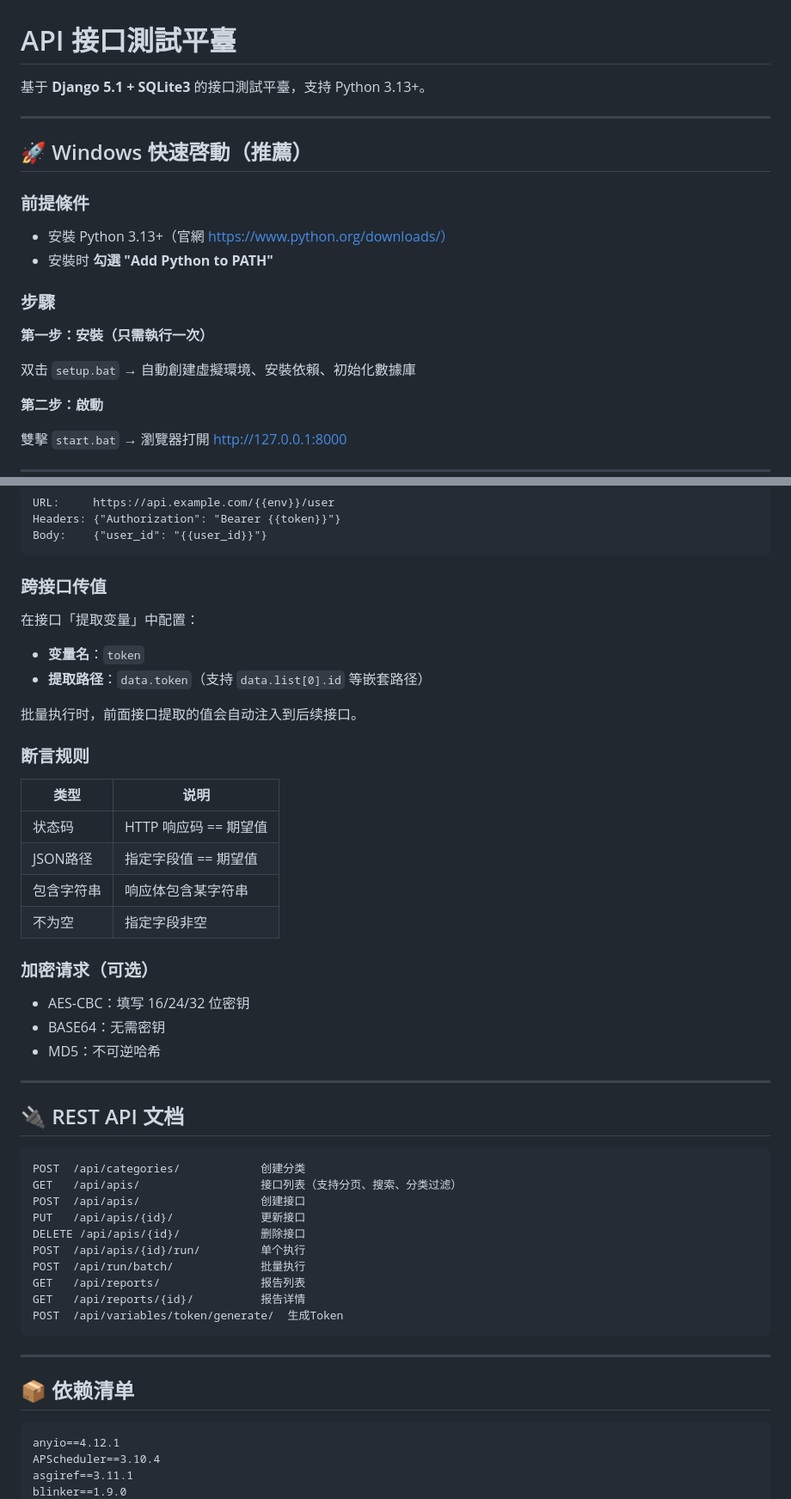
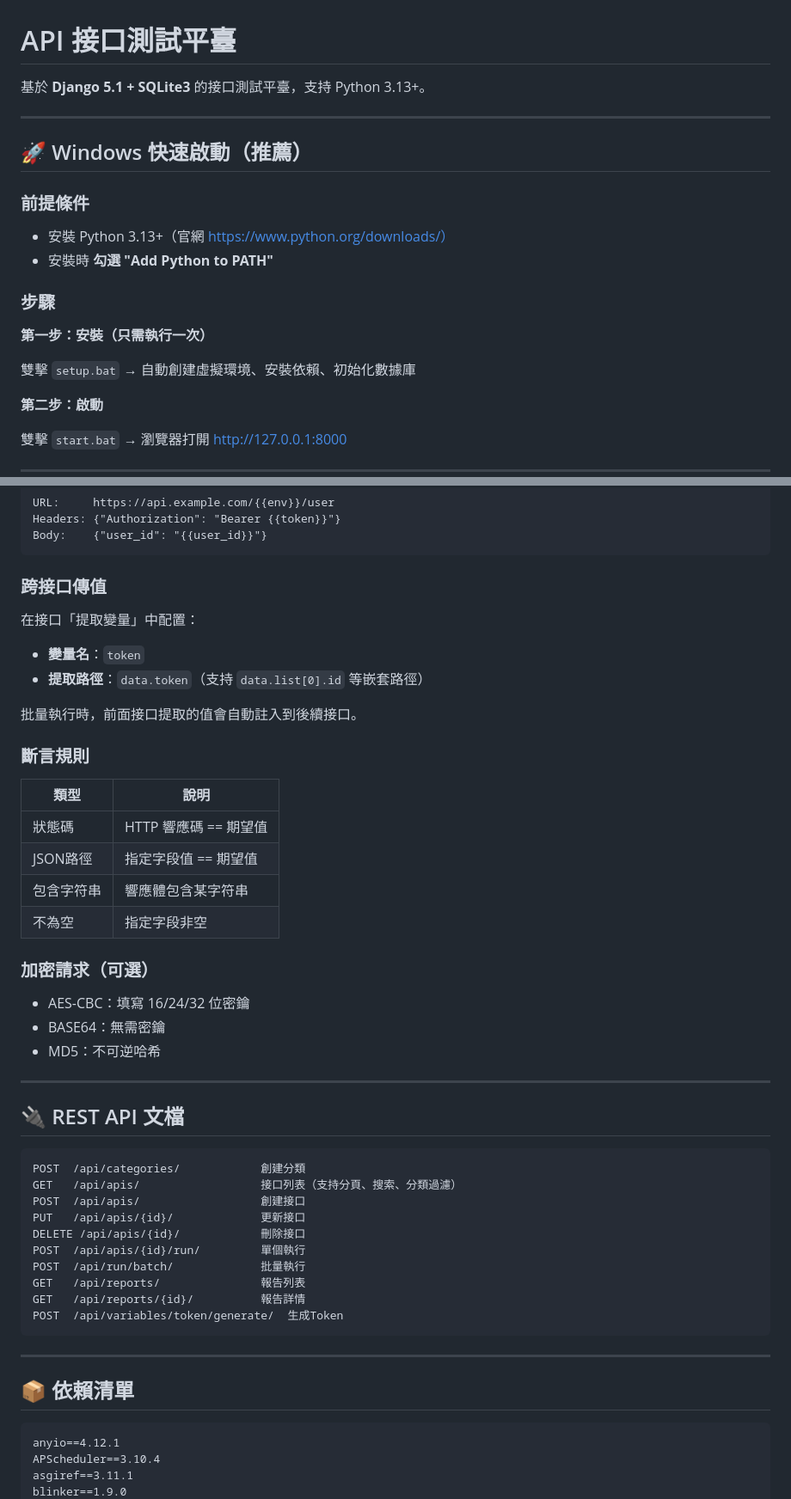
Before and after one commit to tomcatone/api_test_platform, a Markdown page: README.md, 2 parts joined by grey strips. Shown at 86% size. Rendered like a GitHub page.

````diff
--- a/README.md
+++ b/README.md
@@ -1,20 +1,20 @@
 # API 接口測試平臺
 
-基于 **Django 5.1 + SQLite3** 的接口測試平臺，支持 Python 3.13+。
+基於 **Django 5.1 + SQLite3** 的接口測試平臺，支持 Python 3.13+。
 
 ---
 
-## 🚀 Windows 快速啓動（推薦）
+## 🚀 Windows 快速啟動（推薦）
 
 ### 前提條件
 - 安裝 Python 3.13+（官網 https://www.python.org/downloads/）
-- 安裝时 **勾選 "Add Python to PATH"**
+- 安裝時 **勾選 "Add Python to PATH"**
 
 ### 步驟
 
 **第一步：安裝（只需執行一次）**
 
-双击 `setup.bat` → 自動創建虛擬環境、安裝依賴、初始化數據庫
+雙擊 `setup.bat` → 自動創建虛擬環境、安裝依賴、初始化數據庫
 
 **第二步：啟動**
 
@@ -98,46 +98,46 @@ Headers: {"Authorization": "Bearer {{token}}"}
 Body:    {"user_id": "{{user_id}}"}
 ```
 
-### 跨接口传值
-在接口「提取变量」中配置：
-- **变量名**：`token`
-- **提取路径**：`data.token`（支持 `data.list[0].id` 等嵌套路径）
+### 跨接口傳值
+在接口「提取變量」中配置：
+- **變量名**：`token`
+- **提取路徑**：`data.token`（支持 `data.list[0].id` 等嵌套路徑）
 
-批量执行时，前面接口提取的值会自动注入到后续接口。
+批量執行時，前面接口提取的值會自動註入到後續接口。
 
-### 断言规则
-| 类型 | 说明 |
+### 斷言規則
+| 類型 | 說明 |
 |------|------|
-| 状态码 | HTTP 响应码 == 期望值 |
-| JSON路径 | 指定字段值 == 期望值 |
-| 包含字符串 | 响应体包含某字符串 |
-| 不为空 | 指定字段非空 |
+| 狀態碼 | HTTP 響應碼 == 期望值 |
+| JSON路徑 | 指定字段值 == 期望值 |
+| 包含字符串 | 響應體包含某字符串 |
+| 不為空 | 指定字段非空 |
 
-### 加密请求（可选）
-- AES-CBC：填写 16/24/32 位密钥
-- BASE64：无需密钥
+### 加密請求（可選）
+- AES-CBC：填寫 16/24/32 位密鑰
+- BASE64：無需密鑰
 - MD5：不可逆哈希
 
 ---
 
-## 🔌 REST API 文档
+## 🔌 REST API 文檔
 
 ```
-POST  /api/categories/            创建分类
-GET   /api/apis/                  接口列表（支持分页、搜索、分类过滤）
-POST  /api/apis/                  创建接口
+POST  /api/categories/            創建分類
+GET   /api/apis/                  接口列表（支持分頁、搜索、分類過濾）
+POST  /api/apis/                  創建接口
 PUT   /api/apis/{id}/             更新接口
-DELETE /api/apis/{id}/            删除接口
-POST  /api/apis/{id}/run/         单个执行
-POST  /api/run/batch/             批量执行
-GET   /api/reports/               报告列表
-GET   /api/reports/{id}/          报告详情
+DELETE /api/apis/{id}/            刪除接口
+POST  /api/apis/{id}/run/         單個執行
+POST  /api/run/batch/             批量執行
+GET   /api/reports/               報告列表
+GET   /api/reports/{id}/          報告詳情
 POST  /api/variables/token/generate/  生成Token
 ```
 
 ---
 
-## 📦 依赖清单
+## 📦 依賴清單
 
 ```
 anyio==4.12.1
````
Also changed, not shown: other parts of README.md (+0 -5 lines).
